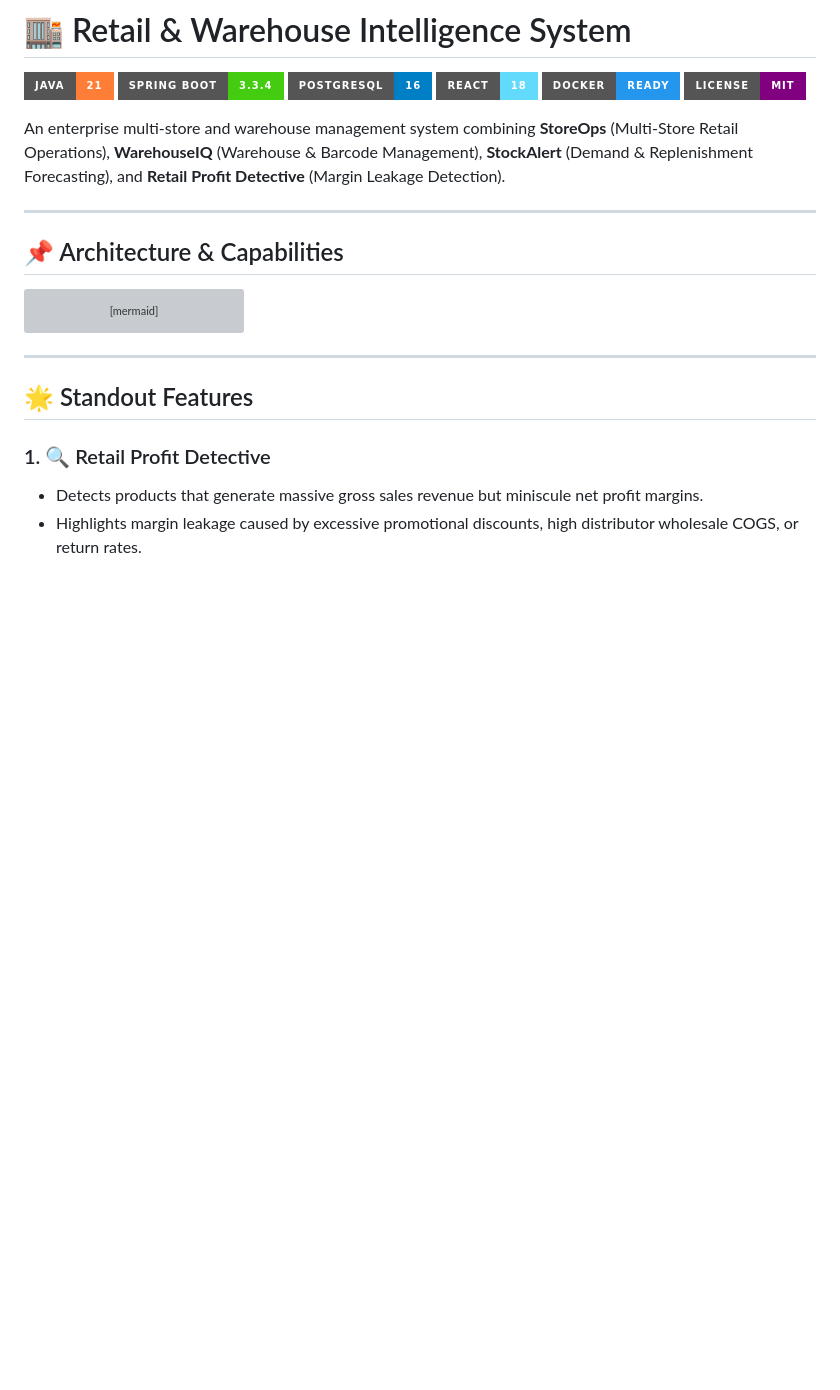
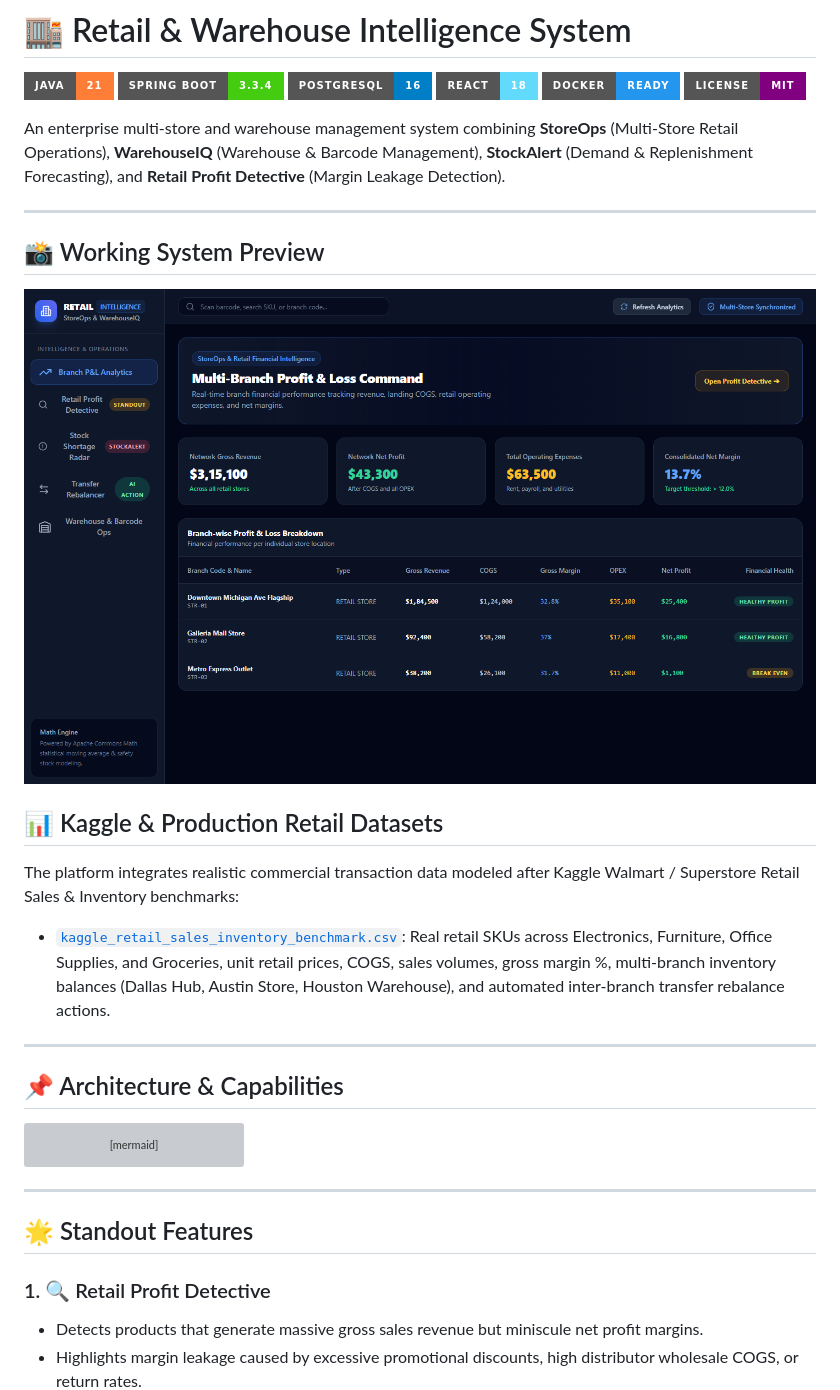
Before and after one commit to Prasunnandi/retail-warehouse-intelligence-system, a Markdown page: README.md, the part around the change. Drawn GitHub-style; pictures changed too: docs/screenshots/dashboard.png (added); badges without logos; blank space fills up the shorter version; grey boxes are pictures that could not be loaded.

Commit message:
docs: add Kaggle retail benchmark dataset and live dashboard screenshot

```diff
--- a/README.md
+++ b/README.md
@@ -8,6 +8,17 @@
 [![License](https://img.shields.io/badge/License-MIT-purple.svg?style=for-the-badge)](LICENSE)
 
 An enterprise multi-store and warehouse management system combining **StoreOps** (Multi-Store Retail Operations), **WarehouseIQ** (Warehouse & Barcode Management), **StockAlert** (Demand & Replenishment Forecasting), and **Retail Profit Detective** (Margin Leakage Detection).
+
+---
+
+## 📸 Working System Preview
+
+![Retail & Warehouse Intelligence Cockpit](docs/screenshots/dashboard.png)
+
+## 📊 Kaggle & Production Retail Datasets
+
+The platform integrates realistic commercial transaction data modeled after Kaggle Walmart / Superstore Retail Sales & Inventory benchmarks:
+- [`kaggle_retail_sales_inventory_benchmark.csv`](data/kaggle_retail_sales_inventory_benchmark.csv): Real retail SKUs across Electronics, Furniture, Office Supplies, and Groceries, unit retail prices, COGS, sales volumes, gross margin %, multi-branch inventory balances (Dallas Hub, Austin Store, Houston Warehouse), and automated inter-branch transfer rebalance actions.
 
 ---
 
```
Also changed, not shown: 1 other file.
